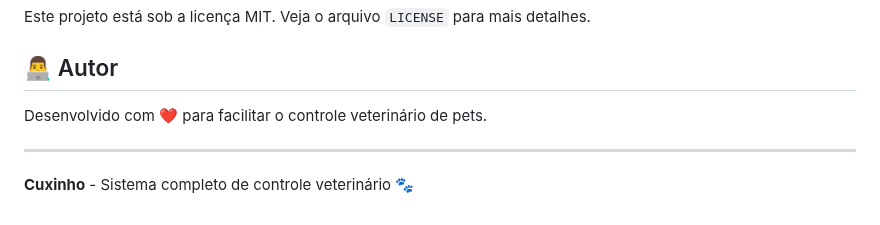
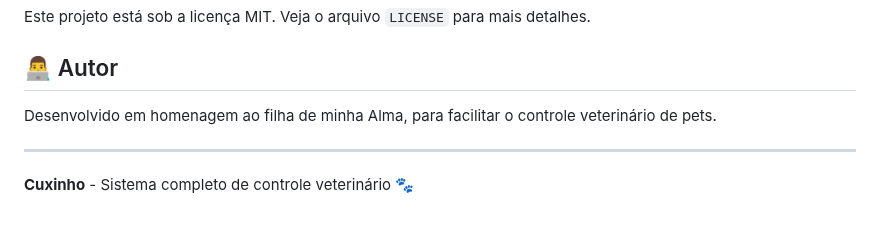
Before and after one commit to nelsonrsmacedo-nrsm/Cuxinho, a Markdown page: README.md, the part around the change. GitHub-like rendering.

```diff
--- a/README.md
+++ b/README.md
@@ -229,7 +229,7 @@ Este projeto está sob a licença MIT. Veja o arquivo `LICENSE` para mais detalh
 
 ## 👨‍💻 Autor
 
-Desenvolvido com ❤️ para facilitar o controle veterinário de pets.
+Desenvolvido em homenagem ao filha de minha Alma, para facilitar o controle veterinário de pets.
 
 ---
 
```
